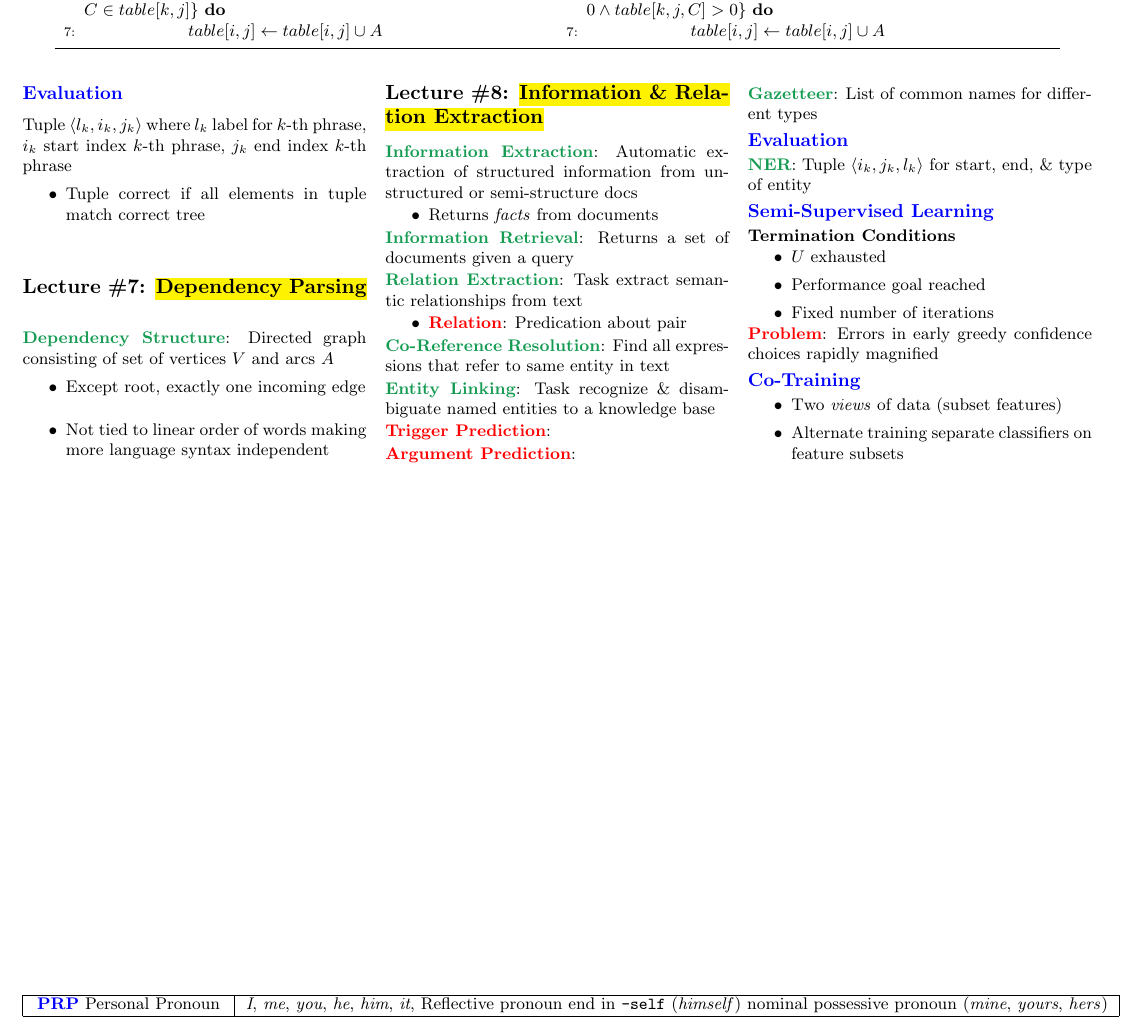
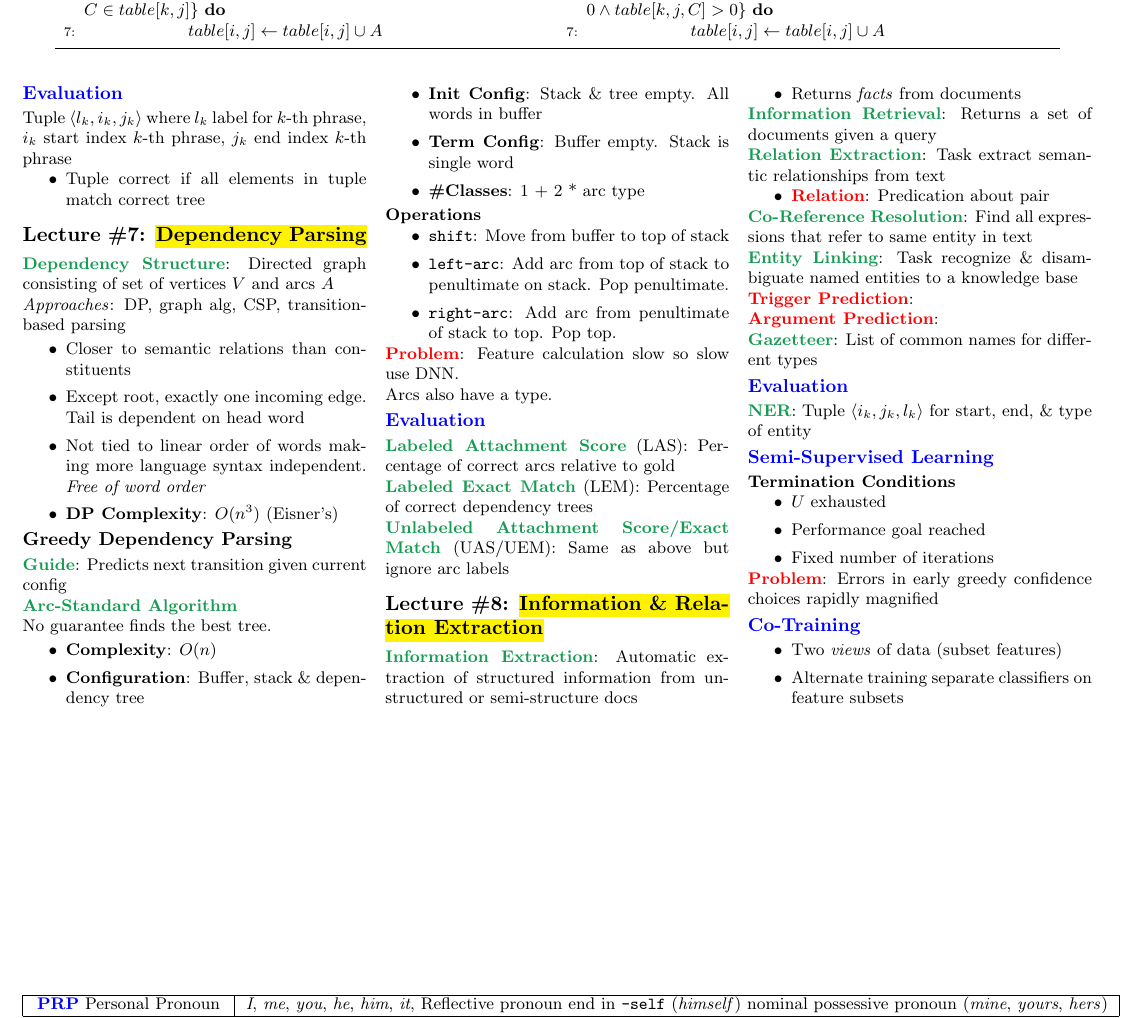
Before and after one commit to ZaydH/cis510_nlp, a LaTeX problem sheet (exams/notes_sheet/cis510_nlp_exam_study_guide.tex): part of page 2 of 2, cut so that both start at the same text. Compiled offline with pdfLaTeX.

Commit message:
Exam Study Guide: Dependency parsing

```diff
--- a/exams/notes_sheet/cis510_nlp_exam_study_guide.tex
+++ b/exams/notes_sheet/cis510_nlp_exam_study_guide.tex
@@ -289,10 +295,50 @@ CIS510 NLP Exam Notes Sheet -- Zayd Hammoudeh
   \section*{Lecture~\#7: \hl{Dependency Parsing}}
 
   \greenbf{Dependency Structure}: Directed graph consisting of set of vertices $V$ and arcs~$A$
+
+  \textit{Approaches}: DP, graph alg, CSP, transition-based parsing
+
   \begin{itemize}
-    \item Except root, exactly one incoming edge
-    \item Not tied to linear order of words making more language syntax independent
+    \item Closer to semantic relations than constituents
+    \item Except root, exactly one incoming edge. Tail is dependent on head word
+    \item Not tied to linear order of words making more language syntax independent. \textit{Free of word order}
+    \item \textbf{DP Complexity}: $O(n^3)$ (Eisner's)
   \end{itemize}
+
+  \subsection*{Greedy Dependency Parsing}
+
+  \greenbf{Guide}: Predicts next transition given current config
+
+  \greenbf{Arc-Standard Algorithm}
+
+  No guarantee finds the best tree.
+
+  \begin{itemize}
+    \item \textbf{Complexity}: $O(n)$
+    \item \textbf{Configuration}: Buffer, stack \& dependency tree
+    \item \textbf{Init Config}: Stack \& tree empty. All words in buffer
+    \item \textbf{Term Config}: Buffer empty. Stack is single word
+    \item \textbf{\#Classes}: 1 + 2 * arc type
+  \end{itemize}
+
+  \textbf{Operations}
+  \begin{itemize}
+    \item \texttt{shift}: Move from buffer to top of stack
+    \item \texttt{left-arc}: Add arc from top of stack to penultimate on stack. Pop penultimate.
+    \item \texttt{right-arc}: Add arc from penultimate of stack to top. Pop top.
+  \end{itemize}
+
+  \redbf{Problem}: Feature calculation slow so slow use DNN.
+
+  Arcs also have a type.
+
+  \subsection*{\blue{Evaluation}}
+
+  \greenbf{Labeled Attachment Score} (LAS): Percentage of correct arcs relative to gold
+
+  \greenbf{Labeled Exact Match} (LEM): Percentage of correct dependency trees
+
+  \greenbf{Unlabeled Attachment Score/Exact Match} (UAS/UEM): Same as above but ignore arc labels
 
   \section*{Lecture~\#8: \hl{Information \& Relation Extraction}}
 
```
Also changed, not shown: exams/notes_sheet/cis510_nlp_exam_study_guide.tex (14 more changed lines).
